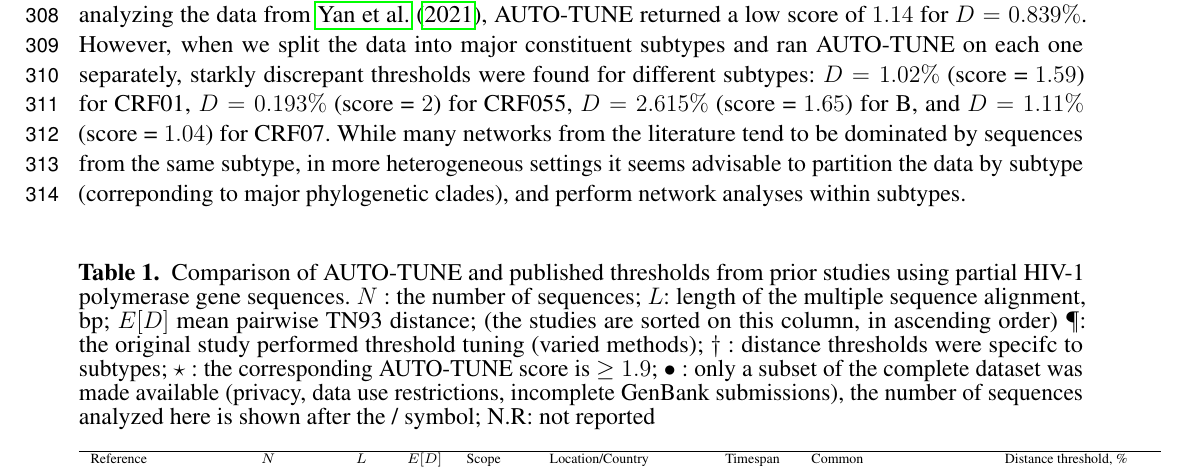
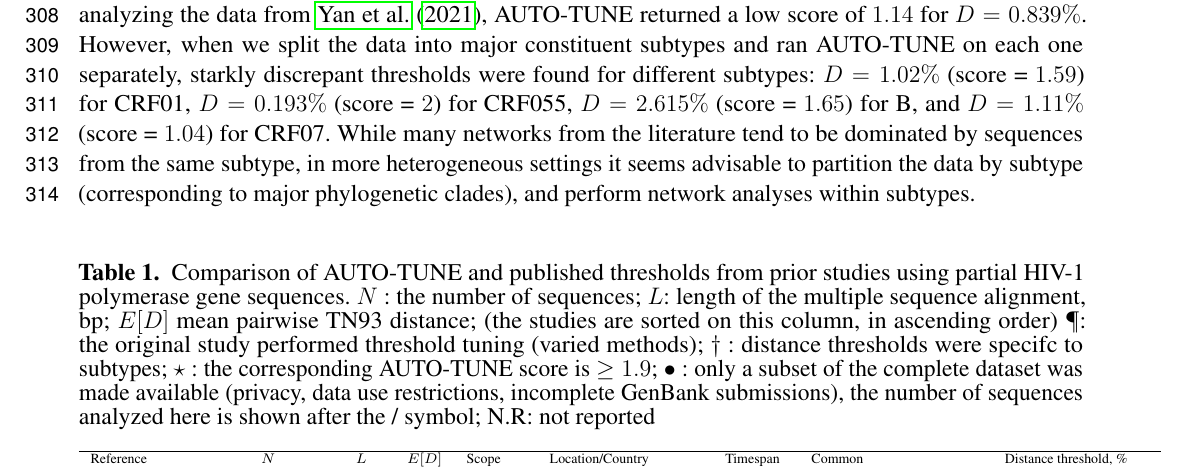
Before and after one commit to veg/autotune-paper, a LaTeX document (frontiers.tex): part of page 9 of 25, cut so that both start at the same text. Compiled offline with pdfLaTeX.

Commit message:
sweaver edit

```diff
--- a/frontiers.tex
+++ b/frontiers.tex
@@ -526,7 +526,7 @@ CRF01,   $D=0.193\%$ (score = $2$) for CRF055,  $D=2.615\%$ (score = $1.65$)
 for B,  and $D=1.11\%$ (score = $1.04$) for CRF07. While many networks from the
 literature tend to be dominated by sequences from the same subtype, in more
 heterogeneous settings it seems advisable to partition the data by subtype
-(correponding to major phylogenetic clades), and perform network analyses
+(corresponding to major phylogenetic clades), and perform network analyses
 within subtypes.
 
 
```
